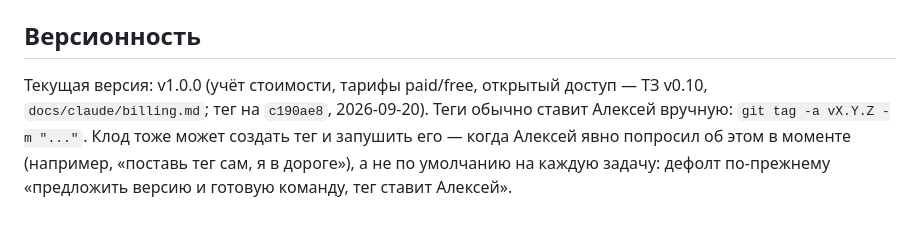
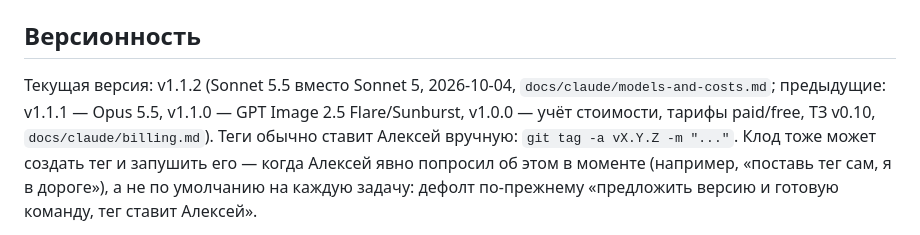
Before and after one commit to alukrr/claudushka, a Markdown page: CLAUDE.md, the part around the change. Rendered like a GitHub page.

Commit message:
docs: текущая версия в CLAUDE.md — v1.1.2
Co-Authored-By: Claude Sonnet 5.5 <noreply@anthropic.com>
Claude-Session: https://claude.ai/code/session_01BN9GcAazm1nBcRckuMpMSi

```diff
--- a/CLAUDE.md
+++ b/CLAUDE.md
@@ -126,8 +126,9 @@
 `/help` показывает всем пользователям базовые команды, adminам — полный список из двух блоков (`USER_HELP` + `ADMIN_HELP` в bot.py). При добавлении новой команды обновлять оба константы.
 
 ## Версионность
-Текущая версия: v1.0.0 (учёт стоимости, тарифы paid/free, открытый доступ — ТЗ v0.10,
-`docs/claude/billing.md`; тег на `c190ae8`, 2026-09-20). Теги обычно ставит Алексей вручную:
+Текущая версия: v1.1.2 (Sonnet 5.5 вместо Sonnet 5, 2026-10-04, `docs/claude/models-and-costs.md`;
+предыдущие: v1.1.1 — Opus 5.5, v1.1.0 — GPT Image 2.5 Flare/Sunburst, v1.0.0 — учёт стоимости,
+тарифы paid/free, ТЗ v0.10, `docs/claude/billing.md`). Теги обычно ставит Алексей вручную:
 `git tag -a vX.Y.Z -m "..."`. Клод тоже может создать тег и запушить его — когда Алексей
 явно попросил об этом в моменте (например, «поставь тег сам, я в дороге»), а не по
 умолчанию на каждую задачу: дефолт по-прежнему «предложить версию и готовую команду,
```
